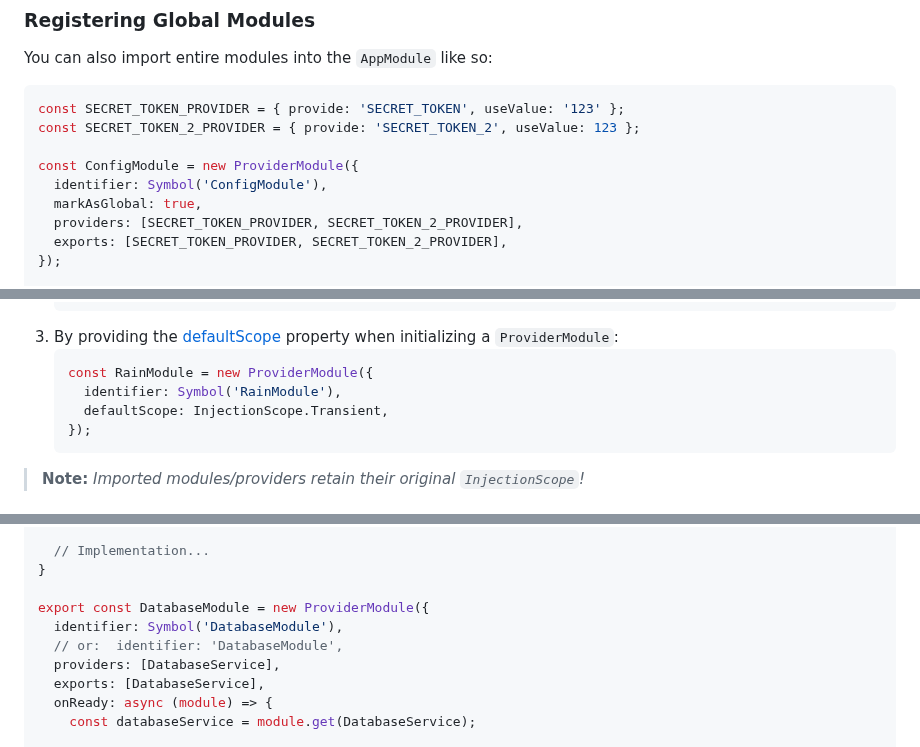
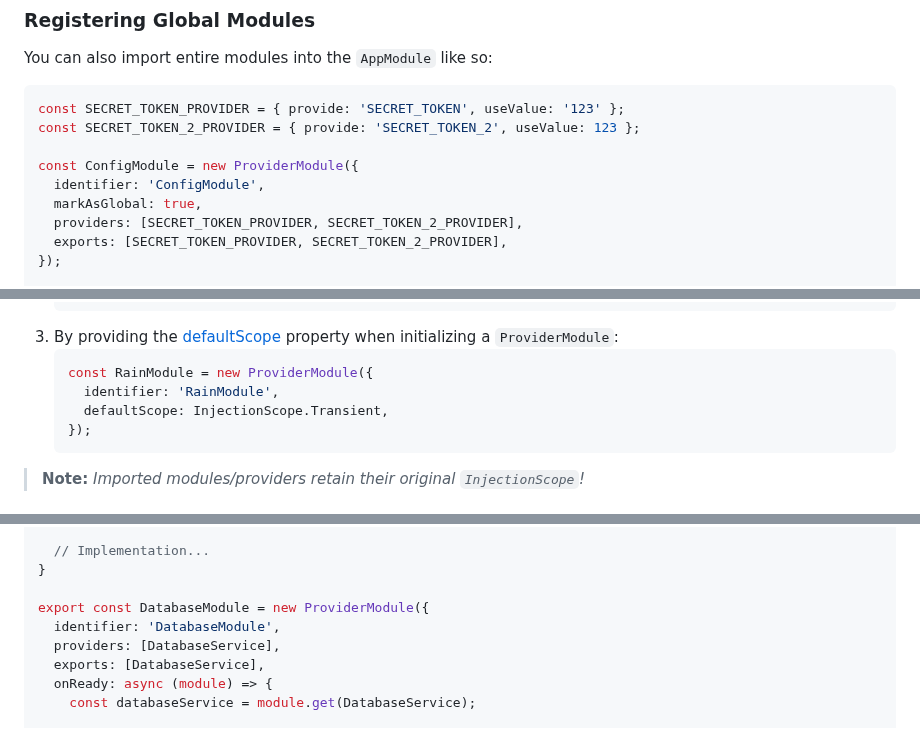
Before and after one commit to AdiMarianMutu/x-injection, a Markdown page: README.md, 3 parts joined by grey strips. Rendered like a GitHub page.

Commit message:
chore(readme): simplify the examples by not using `Symbol` as the `identifier`

````diff
--- a/README.md
+++ b/README.md
@@ -131,7 +131,7 @@ const SECRET_TOKEN_PROVIDER = { provide: 'SECRET_TOKEN', useValue: '123' };
 const SECRET_TOKEN_2_PROVIDER = { provide: 'SECRET_TOKEN_2', useValue: 123 };
 
 const ConfigModule = new ProviderModule({
-  identifier: Symbol('ConfigModule'),
+  identifier: 'ConfigModule',
   markAsGlobal: true,
   providers: [SECRET_TOKEN_PROVIDER, SECRET_TOKEN_2_PROVIDER],
   exports: [SECRET_TOKEN_PROVIDER, SECRET_TOKEN_2_PROVIDER],
@@ -167,7 +167,7 @@ The below list shows them in order of priority _(highest to lowest)_, meaning th
 3. By providing the [defaultScope](https://adimarianmutu.github.io/x-injection/interfaces/ProviderModuleOptions.html#defaultscope) property when initializing a `ProviderModule`:
    ```ts
    const RainModule = new ProviderModule({
-     identifier: Symbol('RainModule'),
+     identifier: 'RainModule',
      defaultScope: InjectionScope.Transient,
    });
    ```
@@ -252,8 +252,7 @@ export class SessionService {
 }
 
 export const DatabaseModule = new ProviderModule({
-  identifier: Symbol('DatabaseModule'),
-  // or:  identifier: 'DatabaseModule',
+  identifier: 'DatabaseModule',
   providers: [DatabaseService],
   exports: [DatabaseService],
   onReady: async (module) => {
````
Also changed, not shown: other parts of README.md (+1 -1 lines).
